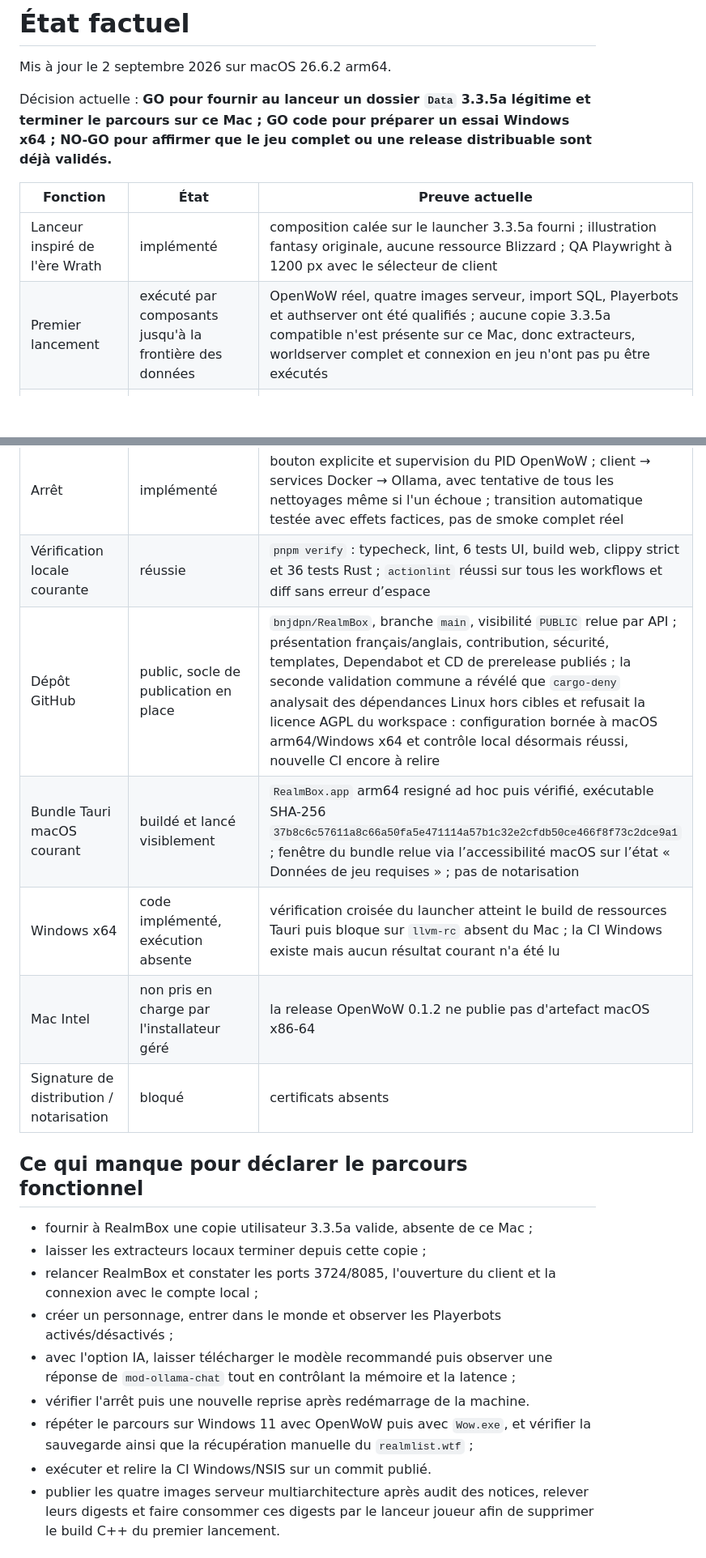
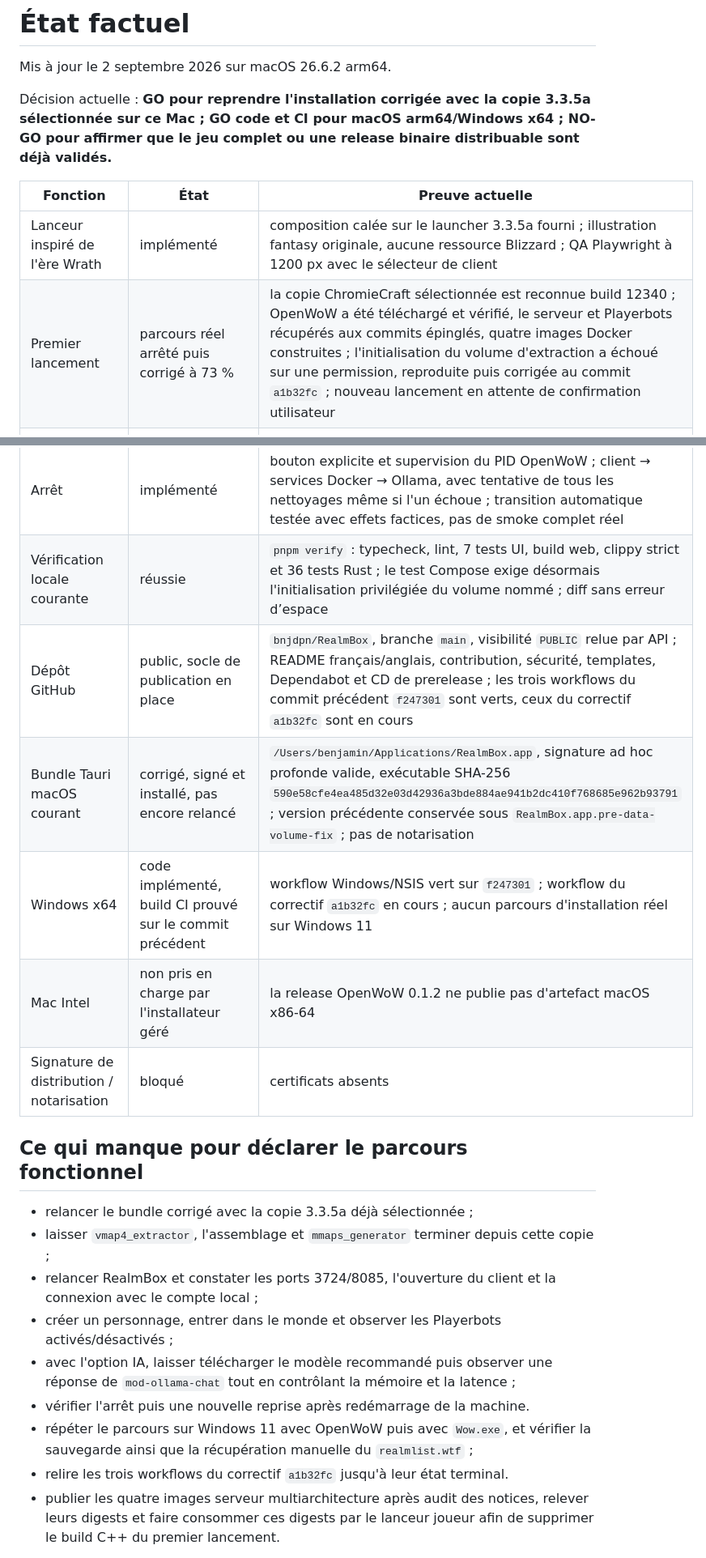
Before and after one commit to bnjdpn/RealmBox, a Markdown page: STATUS.md, 2 parts joined by grey strips. Shown at 81% size. Rendered like a GitHub page; blank space fills up the shorter version.

Commit message:
Record real Mac installation evidence

```diff
--- a/STATUS.md
+++ b/STATUS.md
@@ -2,12 +2,12 @@
 
 Mis à jour le 2 septembre 2026 sur macOS 26.6.2 arm64.
 
-Décision actuelle : **GO pour fournir au lanceur un dossier `Data` 3.3.5a légitime et terminer le parcours sur ce Mac ; GO code pour préparer un essai Windows x64 ; NO-GO pour affirmer que le jeu complet ou une release distribuable sont déjà validés.**
+Décision actuelle : **GO pour reprendre l'installation corrigée avec la copie 3.3.5a sélectionnée sur ce Mac ; GO code et CI pour macOS arm64/Windows x64 ; NO-GO pour affirmer que le jeu complet ou une release binaire distribuable sont déjà validés.**
 
 | Fonction | État | Preuve actuelle |
 |---|---|---|
 | Lanceur inspiré de l'ère Wrath | implémenté | composition calée sur le launcher 3.3.5a fourni ; illustration fantasy originale, aucune ressource Blizzard ; QA Playwright à 1200 px avec le sélecteur de client |
-| Premier lancement | exécuté par composants jusqu'à la frontière des données | OpenWoW réel, quatre images serveur, import SQL, Playerbots et authserver ont été qualifiés ; aucune copie 3.3.5a compatible n'est présente sur ce Mac, donc extracteurs, worldserver complet et connexion en jeu n'ont pas pu être exécutés |
+| Premier lancement | parcours réel arrêté puis corrigé à 73 % | la copie ChromieCraft sélectionnée est reconnue build 12340 ; OpenWoW a été téléchargé et vérifié, le serveur et Playerbots récupérés aux commits épinglés, quatre images Docker construites ; l'initialisation du volume d'extraction a échoué sur une permission, reproduite puis corrigée au commit `a1b32fc` ; nouveau lancement en attente de confirmation utilisateur |
 | Client OpenWoW géré | artefacts vérifiés, exécution macOS qualifiée jusqu'aux MPQ | release officielle 0.1.2 ; macOS arm64 SHA-256 `832cb82f…`, signature ad hoc valide et processus réel lancé avec `--game-data` ; arrêt propre et erreurs explicites sur les MPQ absents ; Windows x64 SHA-256 `12e3b92e…`, exécution Windows non faite |
 | OpenWoW installé sur ce Mac | réussi | archive officielle 0.1.2 de SHA-256 `832cb82f…` ; bundle recopié dans `/Users/benjamin/Applications/OpenWoW.app` puis signature profonde revérifiée |
 | Client original Windows | implémenté, non exécuté sur Windows | vérification de `Wow.exe`, sauvegarde durable du `realmlist.wtf`, configuration loopback, lancement dans le dossier joueur et supervision dédiée ; test de régression des fichiers sur macOS avec effets locaux |
@@ -21,23 +21,23 @@ Décision actuelle : **GO pour fournir au lanceur un dossier `Data` 3.3.5a légi
 | Dialogues IA locaux | installateur et cycle de vie macOS/Windows implémentés, parcours complet non exécuté | `mod-ollama-chat` au commit `a9d14b0...` ; archives Ollama 0.33.2 macOS/Windows épinglées ; exécution réelle prouvée seulement sur macOS, modèle non téléchargé et dialogue en jeu non testé |
 | Second lancement automatique | implémenté et testé avec effets factices | état persisté → base → extraction idempotente → migrations → serveurs → client ; aucune preuve réelle complète |
 | Arrêt | implémenté | bouton explicite et supervision du PID OpenWoW ; client → services Docker → Ollama, avec tentative de tous les nettoyages même si l'un échoue ; transition automatique testée avec effets factices, pas de smoke complet réel |
-| Vérification locale courante | réussie | `pnpm verify` : typecheck, lint, 6 tests UI, build web, clippy strict et 36 tests Rust ; `actionlint` réussi sur tous les workflows et diff sans erreur d’espace |
-| Dépôt GitHub | public, socle de publication en place | `bnjdpn/RealmBox`, branche `main`, visibilité `PUBLIC` relue par API ; présentation français/anglais, contribution, sécurité, templates, Dependabot et CD de prerelease publiés ; la seconde validation commune a révélé que `cargo-deny` analysait des dépendances Linux hors cibles et refusait la licence AGPL du workspace : configuration bornée à macOS arm64/Windows x64 et contrôle local désormais réussi, nouvelle CI encore à relire |
-| Bundle Tauri macOS courant | buildé et lancé visiblement | `RealmBox.app` arm64 resigné ad hoc puis vérifié, exécutable SHA-256 `37b8c6c57611a8c66a50fa5e471114a57b1c32e2cfdb50ce466f8f73c2dce9a1` ; fenêtre du bundle relue via l’accessibilité macOS sur l’état « Données de jeu requises » ; pas de notarisation |
-| Windows x64 | code implémenté, exécution absente | vérification croisée du launcher atteint le build de ressources Tauri puis bloque sur `llvm-rc` absent du Mac ; la CI Windows existe mais aucun résultat courant n'a été lu |
+| Vérification locale courante | réussie | `pnpm verify` : typecheck, lint, 7 tests UI, build web, clippy strict et 36 tests Rust ; le test Compose exige désormais l'initialisation privilégiée du volume nommé ; diff sans erreur d’espace |
+| Dépôt GitHub | public, socle de publication en place | `bnjdpn/RealmBox`, branche `main`, visibilité `PUBLIC` relue par API ; README français/anglais, contribution, sécurité, templates, Dependabot et CD de prerelease ; les trois workflows du commit précédent `f247301` sont verts, ceux du correctif `a1b32fc` sont en cours |
+| Bundle Tauri macOS courant | corrigé, signé et installé, pas encore relancé | `/Users/benjamin/Applications/RealmBox.app`, signature ad hoc profonde valide, exécutable SHA-256 `590e58cfe4ea485d32e03d42936a3bde884ae941b2dc410f768685e962b93791` ; version précédente conservée sous `RealmBox.app.pre-data-volume-fix` ; pas de notarisation |
+| Windows x64 | code implémenté, build CI prouvé sur le commit précédent | workflow Windows/NSIS vert sur `f247301` ; workflow du correctif `a1b32fc` en cours ; aucun parcours d'installation réel sur Windows 11 |
 | Mac Intel | non pris en charge par l'installateur géré | la release OpenWoW 0.1.2 ne publie pas d'artefact macOS x86-64 |
 | Signature de distribution / notarisation | bloqué | certificats absents |
 
 ## Ce qui manque pour déclarer le parcours fonctionnel
 
-- fournir à RealmBox une copie utilisateur 3.3.5a valide, absente de ce Mac ;
-- laisser les extracteurs locaux terminer depuis cette copie ;
+- relancer le bundle corrigé avec la copie 3.3.5a déjà sélectionnée ;
+- laisser `vmap4_extractor`, l'assemblage et `mmaps_generator` terminer depuis cette copie ;
 - relancer RealmBox et constater les ports 3724/8085, l'ouverture du client et la connexion avec le compte local ;
 - créer un personnage, entrer dans le monde et observer les Playerbots activés/désactivés ;
 - avec l'option IA, laisser télécharger le modèle recommandé puis observer une réponse de `mod-ollama-chat` tout en contrôlant la mémoire et la latence ;
 - vérifier l'arrêt puis une nouvelle reprise après redémarrage de la machine.
 - répéter le parcours sur Windows 11 avec OpenWoW puis avec `Wow.exe`, et vérifier la sauvegarde ainsi que la récupération manuelle du `realmlist.wtf` ;
-- exécuter et relire la CI Windows/NSIS sur un commit publié.
+- relire les trois workflows du correctif `a1b32fc` jusqu'à leur état terminal.
 - publier les quatre images serveur multiarchitecture après audit des notices, relever leurs digests et faire consommer ces digests par le lanceur joueur afin de supprimer le build C++ du premier lancement.
 
 Les tests automatisés, le build d'une dépendance ou l'ouverture de la fenêtre ne remplacent pas cette preuve réelle.
```
Also changed, not shown: other parts of STATUS.md (+1 -1 lines).
